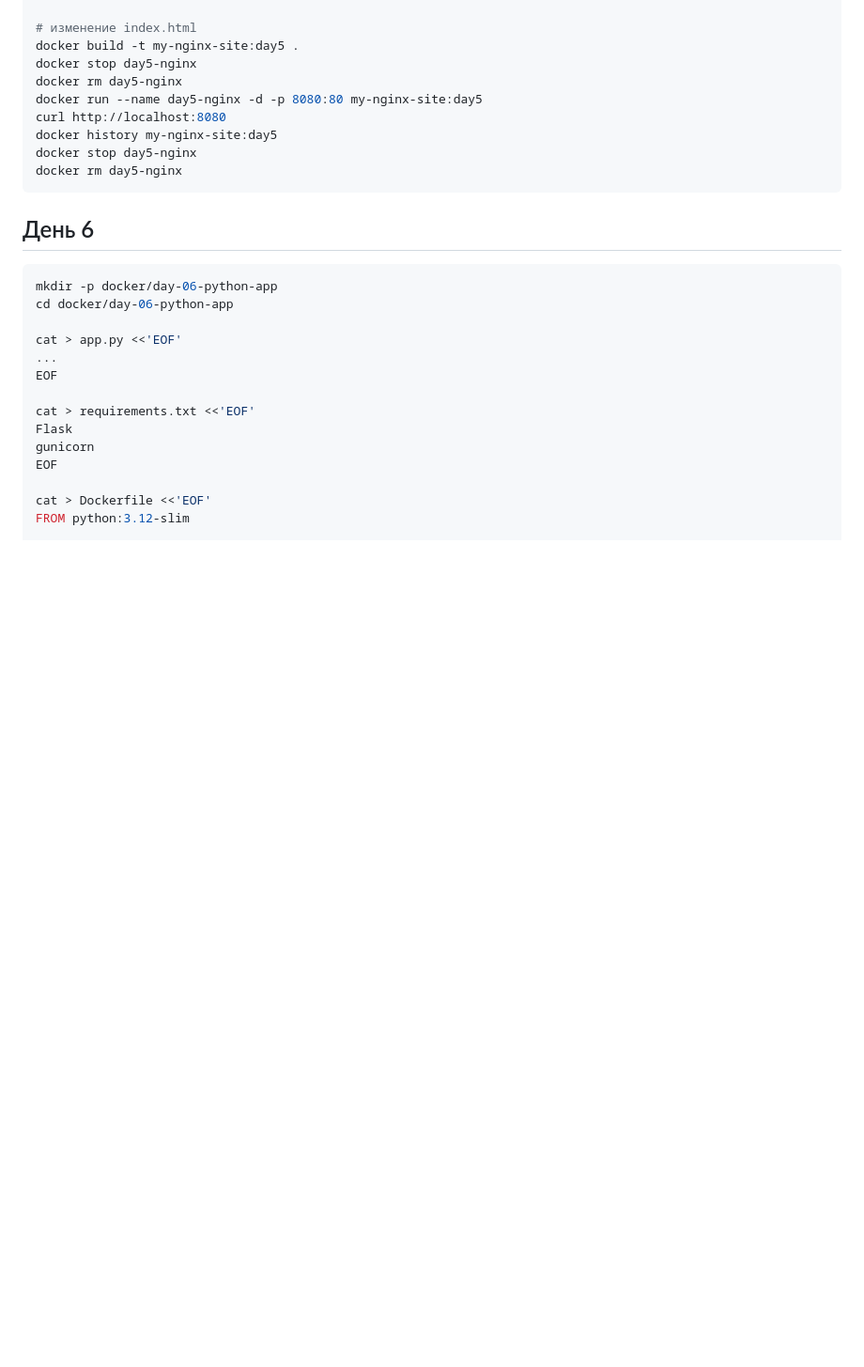
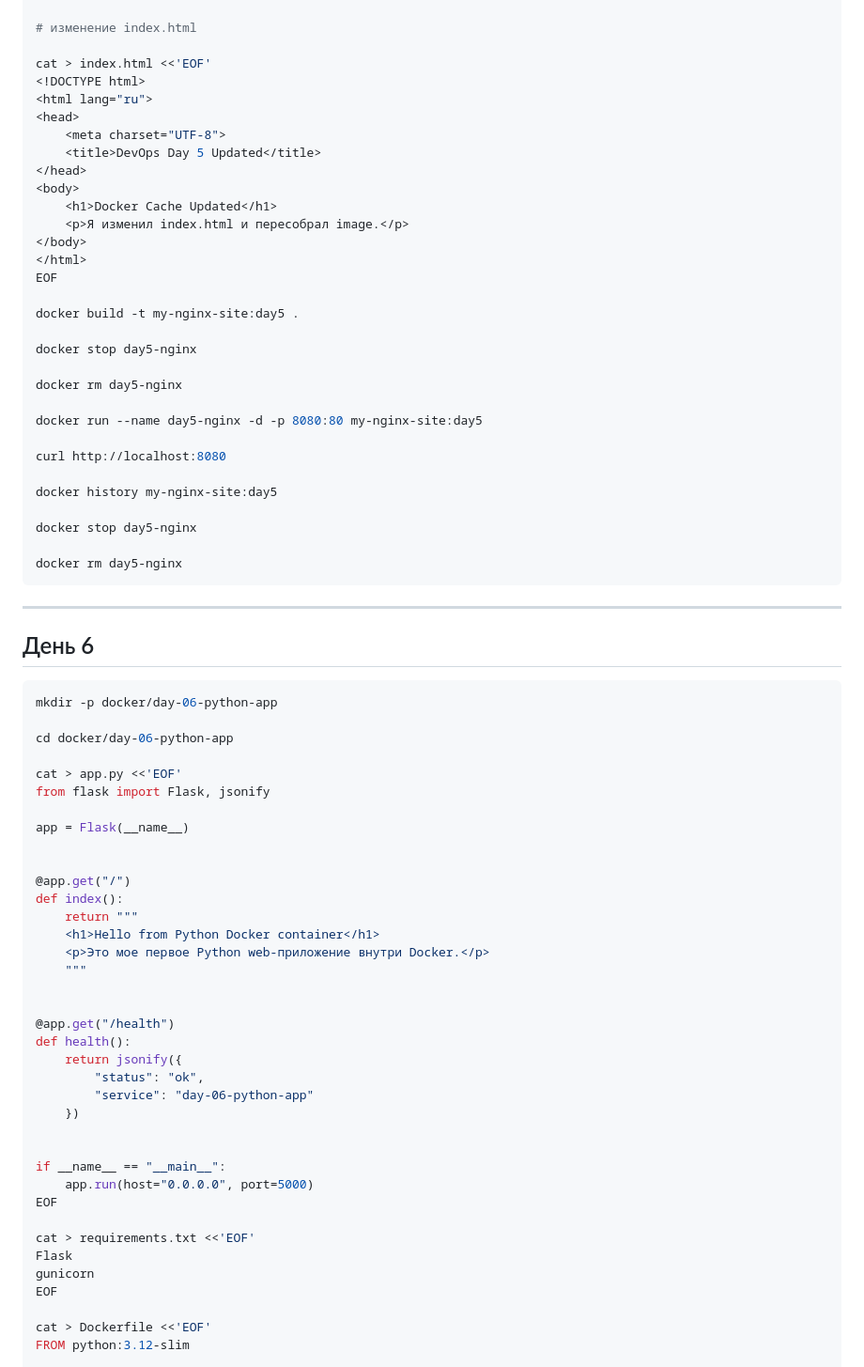
Before and after one commit to BorsalinoK1zaru/devops-roadmap, a Markdown page: sprint-01-linux-docker/commands.md, the part around one of its changes. Shown at 94% size. Drawn GitHub-style; blank space fills up the shorter version.

````diff
--- a/sprint-01-linux-docker/commands.md
+++ b/sprint-01-linux-docker/commands.md
@@ -97,24 +167,71 @@ curl http://localhost:8080
 curl http://localhost:8080/pages/about.html
 
 # изменение index.html
+
+cat > index.html <<'EOF'
+<!DOCTYPE html>
+<html lang="ru">
+<head>
+    <meta charset="UTF-8">
+    <title>DevOps Day 5 Updated</title>
+</head>
+<body>
+    <h1>Docker Cache Updated</h1>
+    <p>Я изменил index.html и пересобрал image.</p>
+</body>
+</html>
+EOF
+
 docker build -t my-nginx-site:day5 .
+
 docker stop day5-nginx
+
 docker rm day5-nginx
+
 docker run --name day5-nginx -d -p 8080:80 my-nginx-site:day5
+
 curl http://localhost:8080
+
 docker history my-nginx-site:day5
+
 docker stop day5-nginx
+
 docker rm day5-nginx
 ```
+
+---
 
 ## День 6
 
 ```bash
 mkdir -p docker/day-06-python-app
+
 cd docker/day-06-python-app
 
 cat > app.py <<'EOF'
-...
+from flask import Flask, jsonify
+
+app = Flask(__name__)
+
+
+@app.get("/")
+def index():
+    return """
+    <h1>Hello from Python Docker container</h1>
+    <p>Это мое первое Python web-приложение внутри Docker.</p>
+    """
+
+
+@app.get("/health")
+def health():
+    return jsonify({
+        "status": "ok",
+        "service": "day-06-python-app"
+    })
+
+
+if __name__ == "__main__":
+    app.run(host="0.0.0.0", port=5000)
 EOF
 
 cat > requirements.txt <<'EOF'
````
Also changed, not shown: other parts of sprint-01-linux-docker/commands.md (+97 -18 lines).
